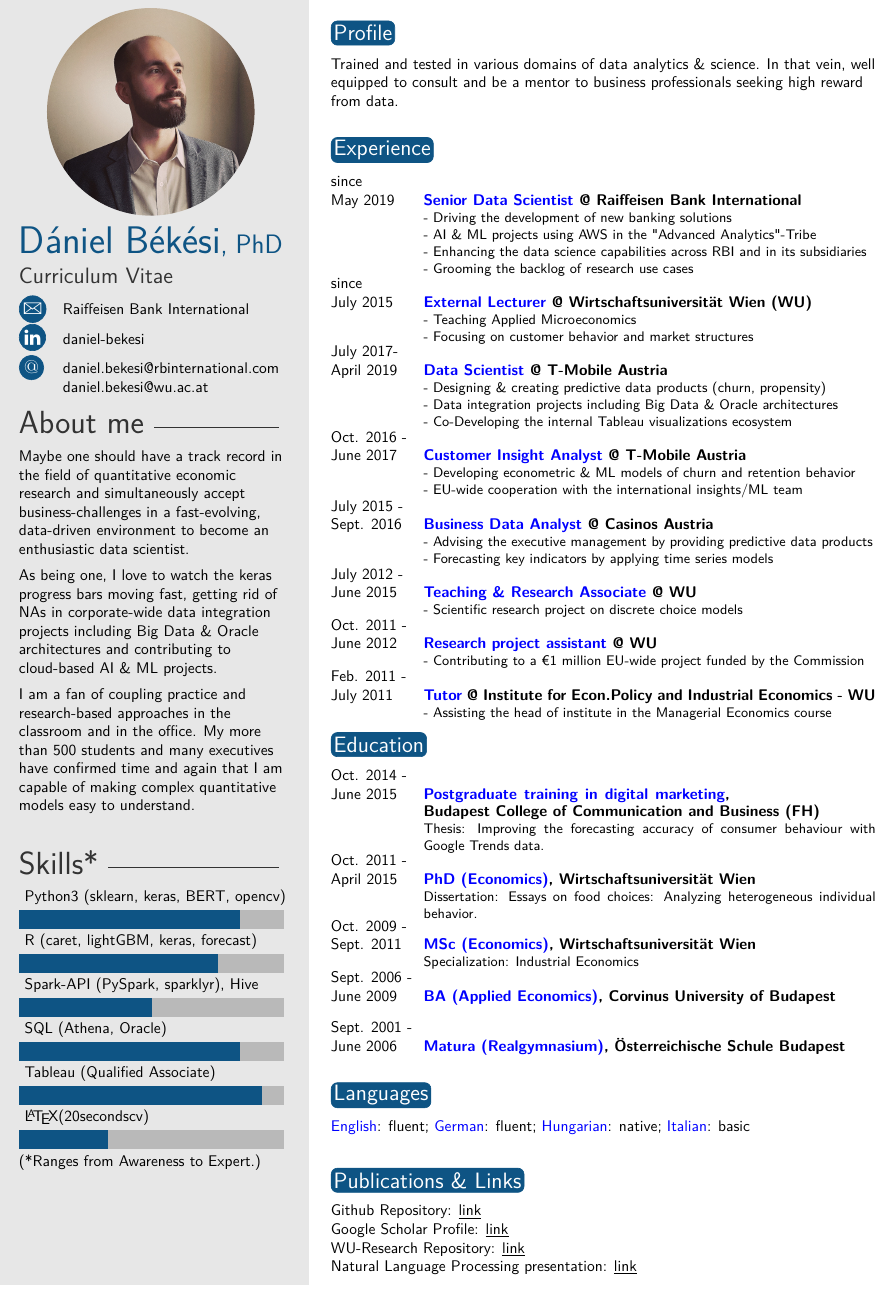
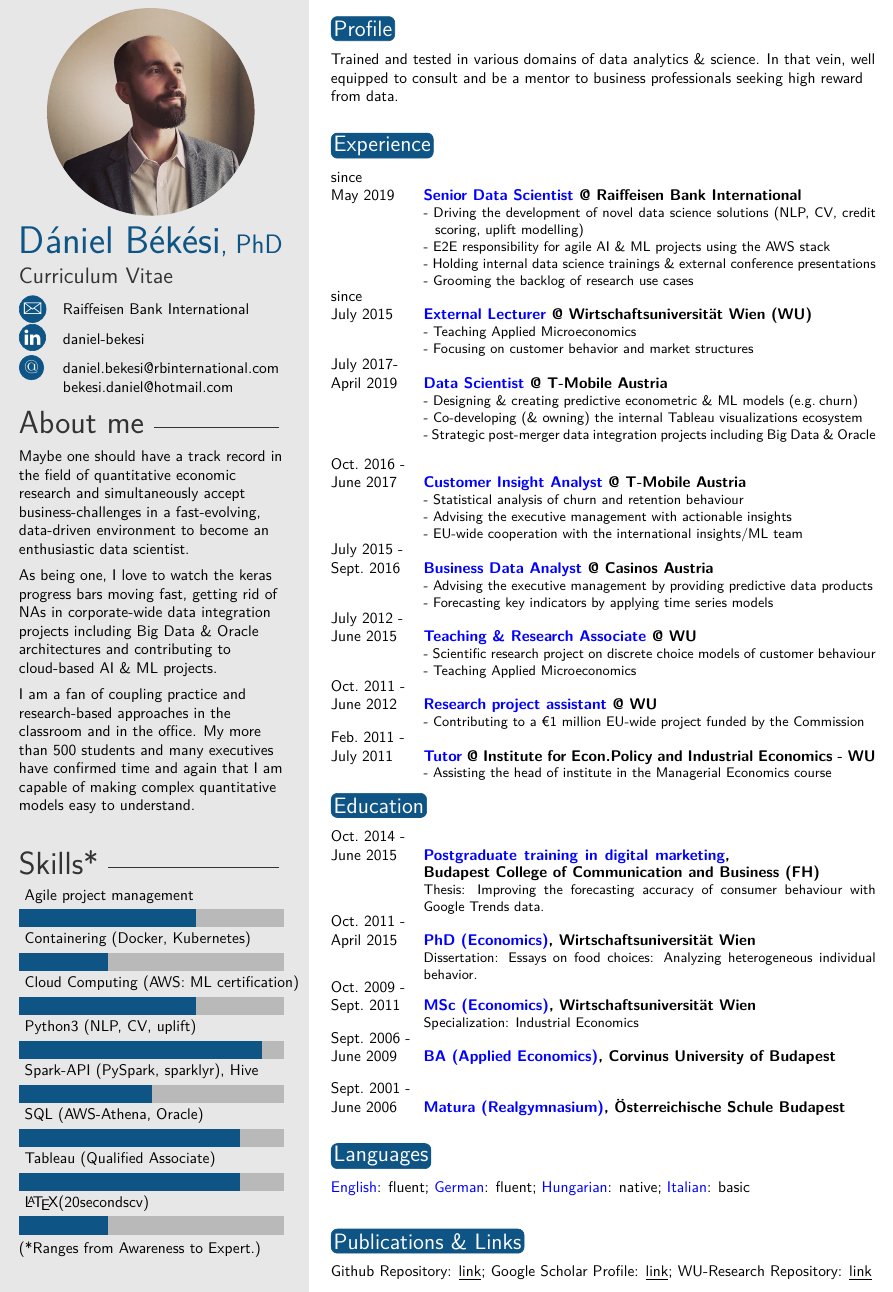
Before and after one commit to CourtVision/TwentySecondsCurriculumVitae-LaTex, a LaTeX CV (template.tex, which reads twentysecondcv.cls): part of the page before the commit and part of page 1 of 2 after it, cut so that both start at the same text. Compiled offline with pdfLaTeX.

Commit message:
update email and some of the experience bullet points

```diff
--- a/template.tex
+++ b/template.tex
@@ -38,7 +38,7 @@
 \cvaddress{Raiffeisen Bank International} % Short address/location, use \newline if more than 1 line is required
 %\cvnumberphone{+43-676-XXX} % Phone number
 \cvlinkedin{daniel-bekesi} % Linkedin
-\cvmail{daniel.bekesi@rbinternational.com  daniel.bekesi@wu.ac.at} % Email address
+\cvmail{daniel.bekesi@rbinternational.com  bekesi.daniel@hotmail.com} % Email address
 
 %----------------------------------------------------------------------------------------
 
@@ -49,16 +49,15 @@
 %----------------------------------------------------------------------------------------
 
 
-\aboutme{ Maybe one should have a track record in the field of quantitative economic research and simultaneously accept business-challenges in a fast-evolving, data-driven environment to become an enthusiastic data scientist.\\\vspace{5pt}
- As being one, I love to watch the keras progress bars moving fast, getting rid of NAs in corporate-wide data integration projects including Big Data \& Oracle architectures and contributing to cloud-based AI \& ML projects.\\\vspace{5pt}
+\aboutme{Maybe one should have a track record in the field of quantitative economic research and simultaneously accept business-challenges in a fast-evolving, data-driven environment to become an enthusiastic data scientist.\\\vspace{5pt}
+As being one, I love to watch the keras progress bars moving fast, getting rid of NAs in corporate-wide data integration projects including Big Data \& Oracle architectures and contributing to cloud-based AI \& ML projects.\\\vspace{5pt}
  I am a fan of coupling practice and research-based approaches in the classroom and in the office. My  more than 500 students and many executives have confirmed time and again that I am capable of making complex quantitative models easy to understand.} % To have no About Me section, just remove all the text and leave \aboutme{}
 
 %----------------------------------------------------------------------------------------
 %	 SKILLS
 %----------------------------------------------------------------------------------------
 
-% Skill bar section, each skill must have a value between 0 an 6 (float)
-\skills{{\LaTeX (20secondscv)/2},{Tableau (Qualified Associate)/5.5},{SQL (Athena, Oracle)/5},{Spark-API (PySpark, sparklyr), Hive/3},{R (caret, lightGBM, keras, forecast)/4.5},{Python3 (sklearn, keras, BERT, opencv)/5}}
+\skills{{\LaTeX (20secondscv)/2},{Tableau (Qualified Associate)/5},{SQL (AWS-Athena, Oracle)/5},{Spark-API (PySpark, sparklyr), Hive/3},{Python3 (NLP, CV, uplift)/5.5},{Cloud Computing (AWS: ML certification)/4},{Containering (Docker, Kubernetes)/2},{Agile project management/4}}
 
 
 %----------------------------------------------------------------------------------------
@@ -89,44 +88,44 @@
 \begin{twenty} % Environment for a list with descriptions
 
 \twentyitem{since \hspace{0.5cm}\\May 2019}{\textcolor{blue}{Senior Data Scientist} @ Raiffeisen Bank International}{}
-{\small - Driving the development of new banking solutions\\
-        - AI \& ML projects using AWS in the "Advanced Analytics"-Tribe\\
-        - Enhancing the data science capabilities across RBI and in its subsidiaries\\
+{\small - Driving the development of novel data science solutions (NLP, CV, credit \textcolor{white}{-a}scoring, uplift modelling)\\
+        - E2E responsibility for agile AI \& ML projects using the AWS stack\\
+        - Holding internal data science trainings \& external conference presentations \\
         - Grooming the backlog of research use cases
 }
-
 
 \twentyitem{since \hspace{0.5cm}\\ July 2015}{\textcolor{blue}{External Lecturer} @ Wirtschaftsuniversität Wien (WU)}{}
 {\small - Teaching Applied Microeconomics\\
         - Focusing on customer behavior and market structures
 }
 
-
 \twentyitem{July 2017-\\ April 2019}{\textcolor{blue}{Data Scientist} @ T-Mobile Austria}{}
-{\small - Designing \& creating predictive data products (churn, propensity)\\
-        - Data integration projects including Big Data \& Oracle architectures\\
-        - Co-Developing the internal Tableau visualizations ecosystem
+{\small - Designing \& creating predictive econometric \& ML models (e.g. \hspace{-6pt} churn)\\
+            - Co-developing (\& owning) the internal Tableau visualizations ecosystem\\
+            - Strategic post-merger data integration projects including Big Data \& Oracle
 }
 
-
-\twentyitem{Oct. 2016 -\\ June 2017}{\textcolor{blue}{Customer Insight Analyst} @ T-Mobile Austria}{}
-{\small - Developing econometric \& ML models of churn and retention behavior\\
-        - EU-wide cooperation with the international insights/ML team
+\twentyitem{Oct.\ 2016 -\\ June 2017}{\textcolor{blue}{Customer Insight Analyst} @ T-Mobile Austria}{}
+{\small - Statistical analysis of churn and retention behaviour\\
+            - Advising the executive management with actionable insights\\
+            - EU-wide cooperation with the international insights/ML team
 }
 
-\twentyitem{July 2015 -\\ Sept. 2016}{\textcolor{blue}{Business Data Analyst} @ Casinos Austria}{}
+\twentyitem{July 2015 -\\ Sept.\ 2016}{\textcolor{blue}{Business Data Analyst} @ Casinos Austria}{}
 {\small - Advising the executive management by providing predictive data products\\
         - Forecasting key indicators by applying time series models
 }
 
+
 \twentyitem{July 2012 -\\ June 2015}{\textcolor{blue}{Teaching \& Research Associate} @ WU}{}
-{\small - Scientific research project on discrete choice models
+{\small - Scientific research project on discrete choice models of customer behaviour\\
+        - Teaching Applied Microeconomics
 }
 
-\twentyitem{Oct. 2011 -\\ June 2012}{\textcolor{blue}{Research project assistant} @ WU}{}
+\twentyitem{Oct.\ 2011 -\\ June 2012}{\textcolor{blue}{Research project assistant} @ WU}{}
 {\small - Contributing to a \texteuro1 million EU-wide project funded by the Commission}
 
-\twentyitem{Feb. 2011 -\\ July 2011}{\textcolor{blue}{Tutor} @ Institute for Econ.Policy and Industrial Economics - WU}{}
+\twentyitem{Feb.\ 2011 -\\ July 2011}{\textcolor{blue}{Tutor} @ Institute for Econ.Policy and Industrial Economics - WU}{}
 {\small - Assisting the head of institute in the Managerial Economics course}
 
 \end{twenty}
@@ -177,11 +176,8 @@
 
 \section{Publications \& Links}
 
-Github Repository: \href{https://github.com/CourtVision/}{\underline{link}} \\
-Google Scholar Profile: \href{https://scholar.google.com/citations?user=tQGuPUEAAAAJ&hl=en}{\underline{link}} \\
-WU-Research Repository: \href{https://bach.wu.ac.at/d/research/ma/10499/#publications.}{\underline{link}} \\
-Natural Language Processing presentation: \href{https://youtu.be/5aznAqpEjIA}{\underline{link}}
-
+Github Repository: \href{https://github.com/CourtVision/}{\underline{link}};
+Google Scholar Profile: \href{https://scholar.google.com/citations?user=tQGuPUEAAAAJ&hl=en}{\underline{link}}; WU-Research Repository: \href{https://bach.wu.ac.at/d/research/ma/10499/#publications.}{\underline{link}}
 
 
 
--- a/twentysecondcv.cls
+++ b/twentysecondcv.cls
@@ -269,6 +269,6 @@
 %	 MARGINS AND LINKS
 %----------------------------------------------------------------------------------------
 
-\RequirePackage[left=7.6cm,top=0.1cm,right=1cm,bottom=0.1cm,nohead,nofoot]{geometry}
+\RequirePackage[left=7.6cm,top=0.0cm,right=1cm,bottom=0.0cm,nohead,nofoot]{geometry}
 
 \RequirePackage{hyperref}
```
Also changed, not shown: CV_DanielBekesi.pdf, template.tex (10 more changed lines).
